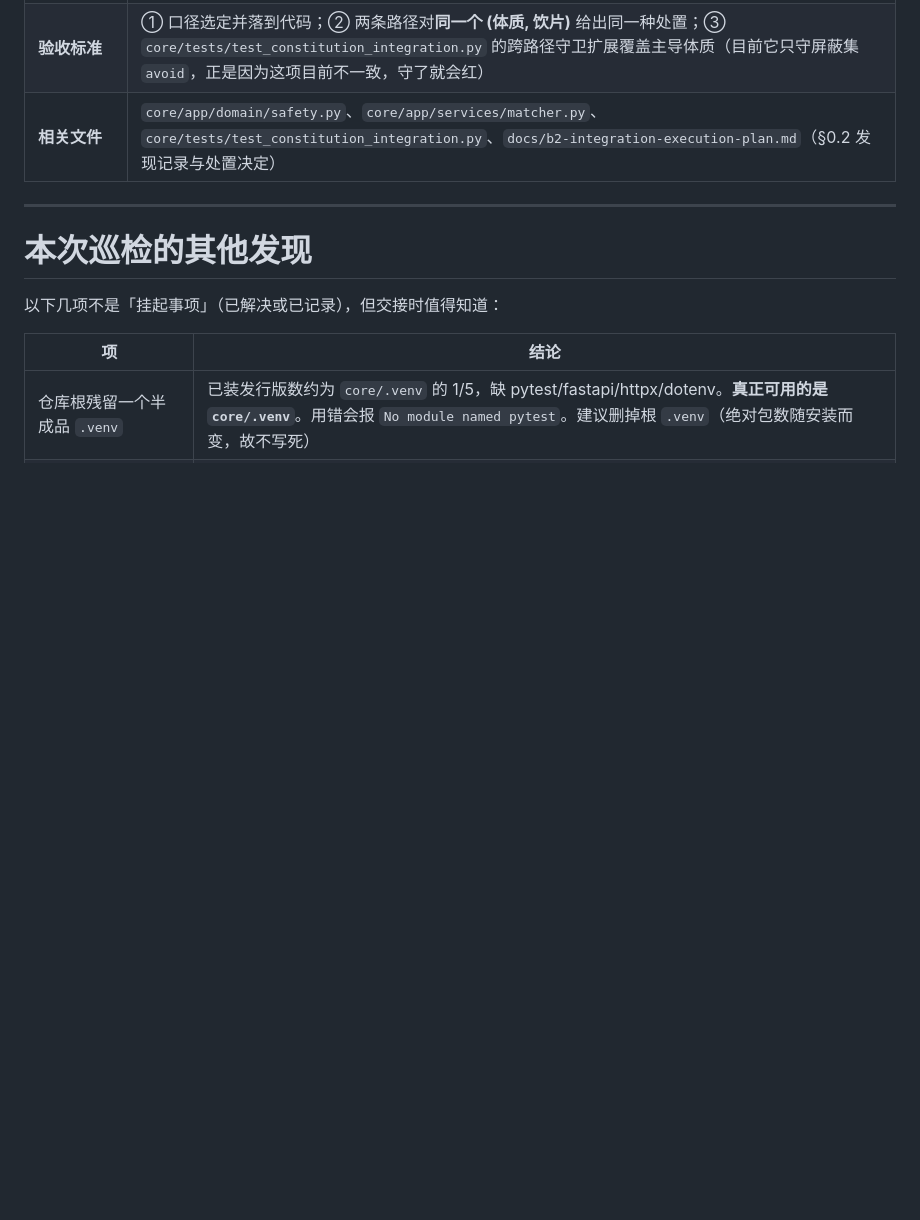
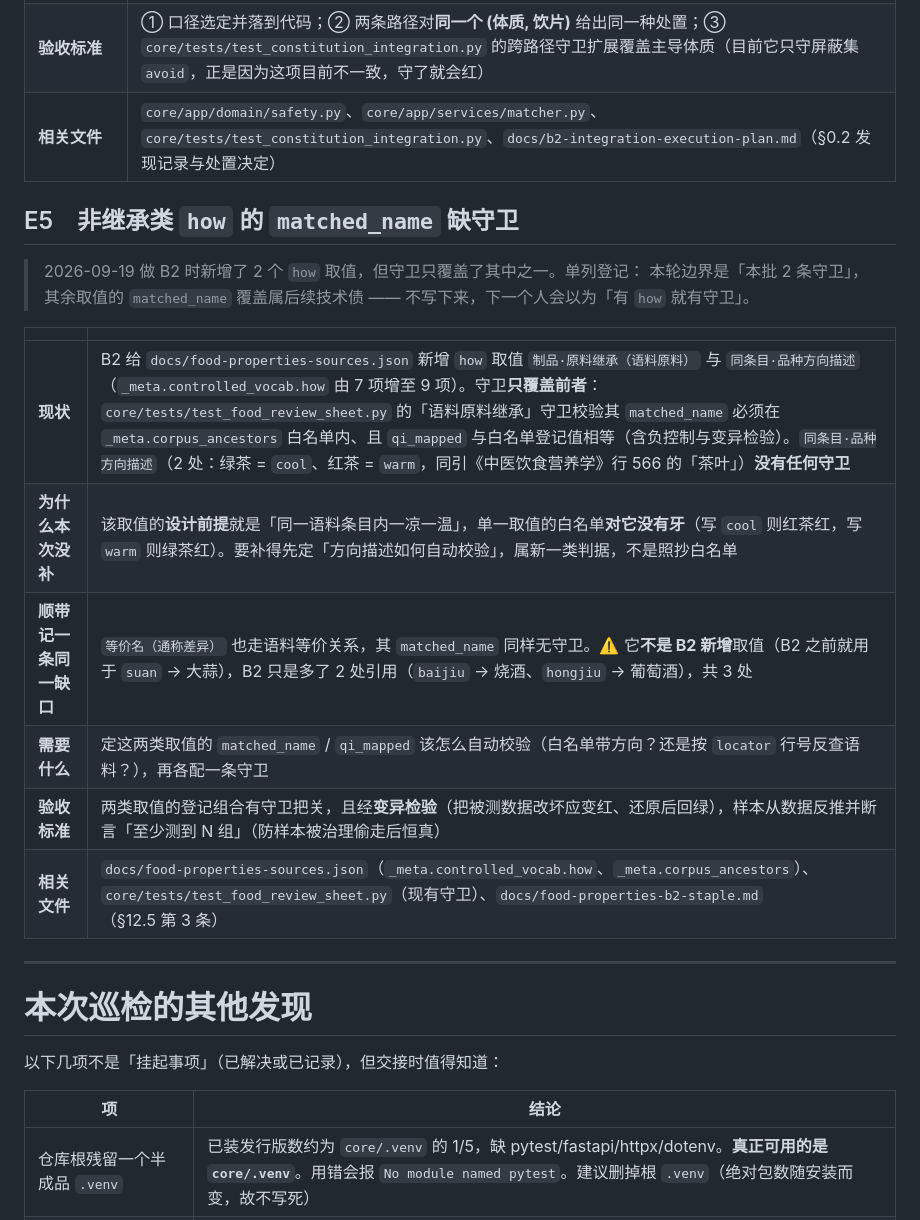
Before and after one commit to kevin95regf/tea-advisor, a Markdown page: docs/pending-items.md, the part around one of its changes. Drawn GitHub-style; blank space fills up the shorter version.

```diff
--- a/docs/pending-items.md
+++ b/docs/pending-items.md
@@ -282,6 +300,21 @@
 | **验收标准** | ① 口径选定并落到代码；② 两条路径对**同一个 (体质, 饮片)** 给出同一种处置；③ `core/tests/test_constitution_integration.py` 的跨路径守卫扩展覆盖主导体质（目前它只守屏蔽集 `avoid`，正是因为这项目前不一致，守了就会红） |
 | **相关文件** | `core/app/domain/safety.py`、`core/app/services/matcher.py`、`core/tests/test_constitution_integration.py`、`docs/b2-integration-execution-plan.md`（§0.2 发现记录与处置决定） |
 
+## E5　非继承类 `how` 的 `matched_name` 缺守卫
+
+> 2026-09-19 做 B2 时新增了 2 个 `how` 取值，但守卫只覆盖了其中之一。单列登记：
+> 本轮边界是「本批 2 条守卫」，其余取值的 `matched_name` 覆盖属后续技术债 ——
+> 不写下来，下一个人会以为「有 `how` 就有守卫」。
+
+| | |
+|---|---|
+| **现状** | B2 给 `docs/food-properties-sources.json` 新增 `how` 取值 `制品·原料继承（语料原料）` 与 `同条目·品种方向描述`（`_meta.controlled_vocab.how` 由 7 项增至 9 项）。守卫**只覆盖前者**：`core/tests/test_food_review_sheet.py` 的「语料原料继承」守卫校验其 `matched_name` 必须在 `_meta.corpus_ancestors` 白名单内、且 `qi_mapped` 与白名单登记值相等（含负控制与变异检验）。`同条目·品种方向描述`（2 处：绿茶 = `cool`、红茶 = `warm`，同引《中医饮食营养学》行 566 的「茶叶」）**没有任何守卫** |
+| **为什么本次没补** | 该取值的**设计前提**就是「同一语料条目内一凉一温」，单一取值的白名单**对它没有牙**（写 `cool` 则红茶红，写 `warm` 则绿茶红）。要补得先定「方向描述如何自动校验」，属新一类判据，不是照抄白名单 |
+| **顺带记一条同一缺口** | `等价名（通称差异）` 也走语料等价关系，其 `matched_name` 同样无守卫。⚠️ 它**不是 B2 新增**取值（B2 之前就用于 `suan` → 大蒜），B2 只是多了 2 处引用（`baijiu` → 烧酒、`hongjiu` → 葡萄酒），共 3 处 |
+| **需要什么** | 定这两类取值的 `matched_name` / `qi_mapped` 该怎么自动校验（白名单带方向？还是按 `locator` 行号反查语料？），再各配一条守卫 |
+| **验收标准** | 两类取值的登记组合有守卫把关，且经**变异检验**（把被测数据改坏应变红、还原后回绿），样本从数据反推并断言「至少测到 N 组」（防样本被治理偷走后恒真） |
+| **相关文件** | `docs/food-properties-sources.json`（`_meta.controlled_vocab.how`、`_meta.corpus_ancestors`）、`core/tests/test_food_review_sheet.py`（现有守卫）、`docs/food-properties-b2-staple.md`（§12.5 第 3 条） |
+
 ---
 
 # 本次巡检的其他发现
```
Also changed, not shown: other parts of docs/pending-items.md (+22 -4 lines), docs/food-properties-b2-staple.md (+9 -6 lines).
